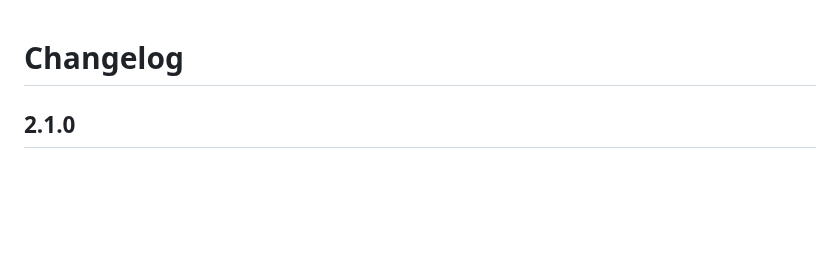
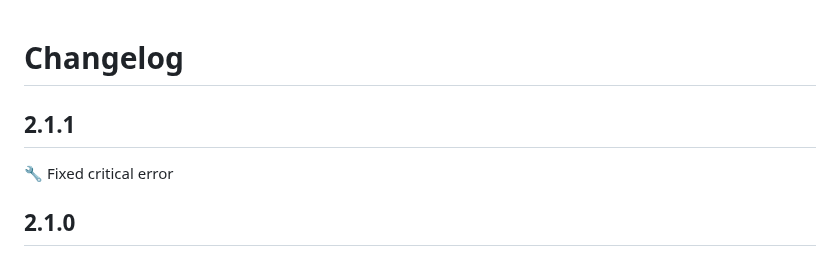
Before and after one commit to DevCicadaQ/CursorVIPFeedback, a Markdown page: CHANGELOG.md, the part around the change. Drawn GitHub-style; blank space fills up the shorter version.

Commit message:
docs: update changelog for version 2.1.1
Add entry for version 2.1.1 which includes a fix for a critical error

```diff
--- a/CHANGELOG.md
+++ b/CHANGELOG.md
@@ -1,4 +1,8 @@
 # Changelog
+
+## 2.1.1
+
+🔧 Fixed critical error
 
 ## 2.1.0
 
```
